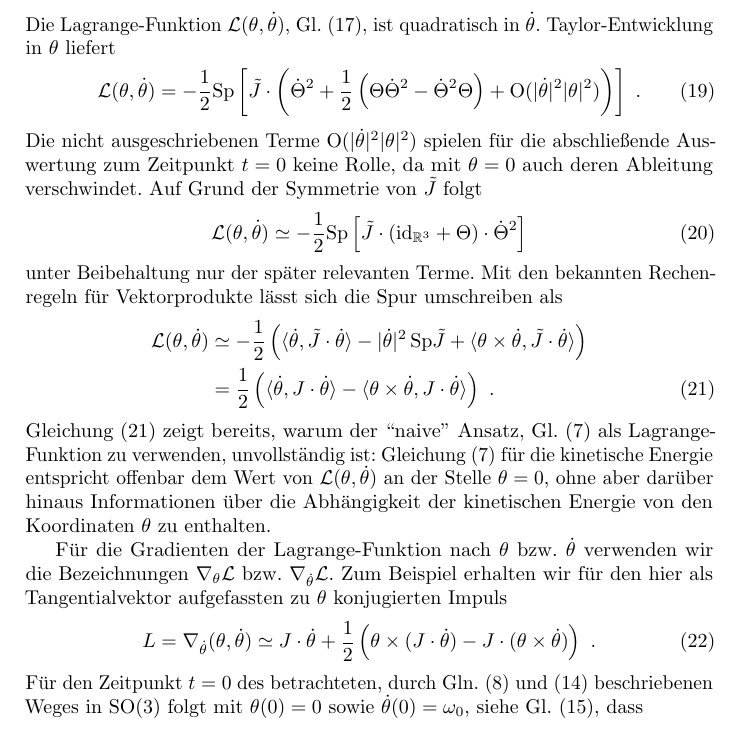
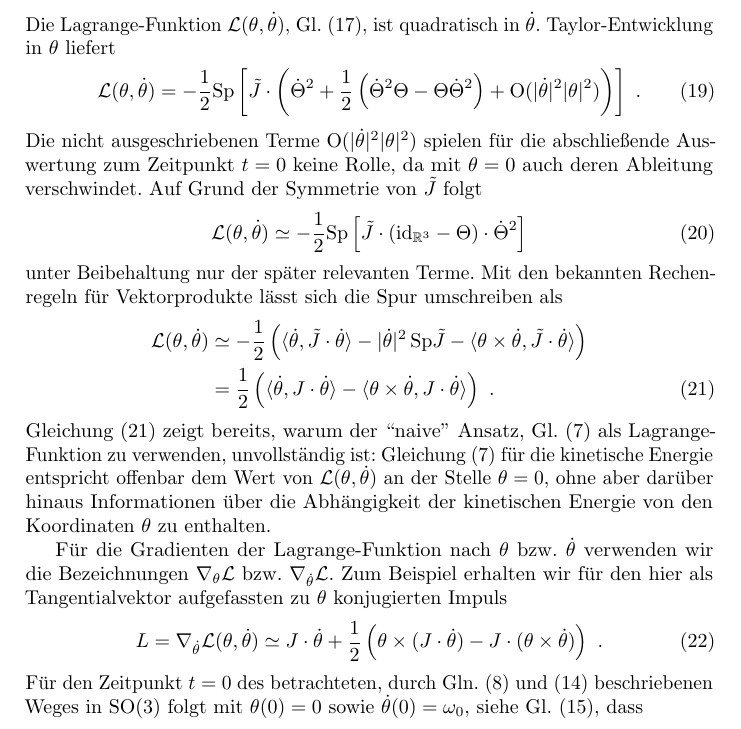
Before and after one commit to varphy/scidoc, a LaTeX document (src/eulergln/eulergln.tex): part of page 4 of 5, cut so that both start at the same text. Compiled offline with pdfLaTeX.

Commit message:
[~] fixed typos

```diff
--- a/src/eulergln/eulergln.tex
+++ b/src/eulergln/eulergln.tex
@@ -349,9 +349,9 @@ Taylor-Entwicklung in $\theta$ liefert
 			\dot{\Theta}^2
 			+ \frac{1}{2}
 			\left(
+				\dot{\Theta}^2\Theta
+				-
 				\Theta\dot{\Theta}^2
-				-
-				\dot{\Theta}^2\Theta
 			\right)
 			+ \mathrm{O}(|\dot{\theta}|^2|\theta|^2)
 		\right)
@@ -420,7 +420,7 @@ Für die Gradienten der Lagrange-Funktion nach~$\theta$ bzw. $\dot{\theta}$ verw
 Zum Beispiel erhalten wir für den hier als Tangentialvektor aufgefassten zu~$\theta$ konjugierten Impuls
 \begin{align}
 \label{eq:l_conj}
-	L &= \nabla_{\dot{\theta}}(\theta, \dot{\theta})
+	L &= \nabla_{\dot{\theta}}\mathcal{L}(\theta, \dot{\theta})
 	\simeq
 	J\cdot\dot{\theta}
 	+
```
Also changed, not shown: src/zshng/zusammenhang.tex (+1 -1 lines), src/eulergln/eulergln.tex (4 more changed lines).
